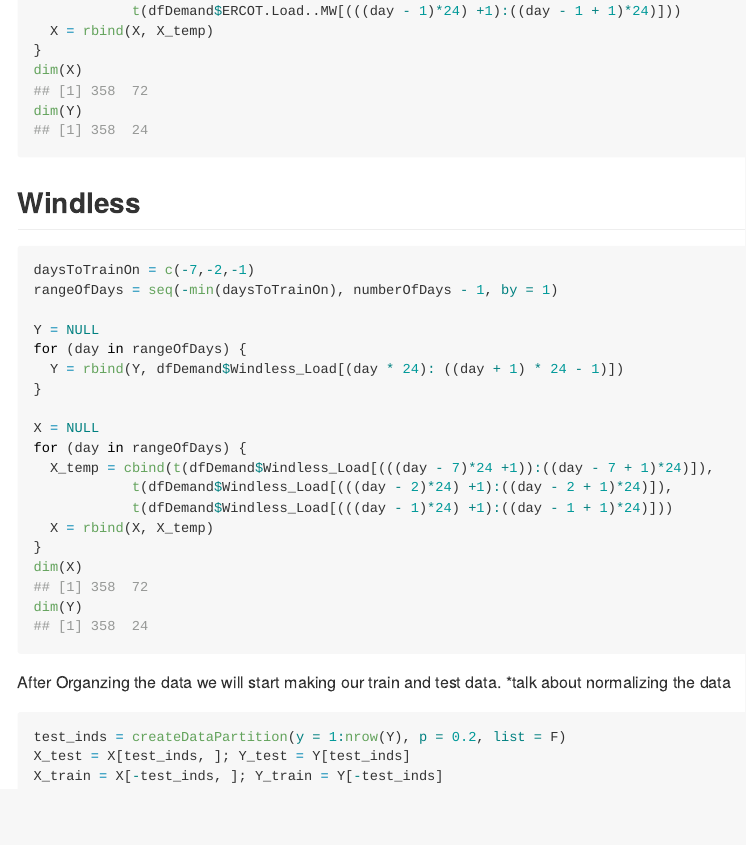
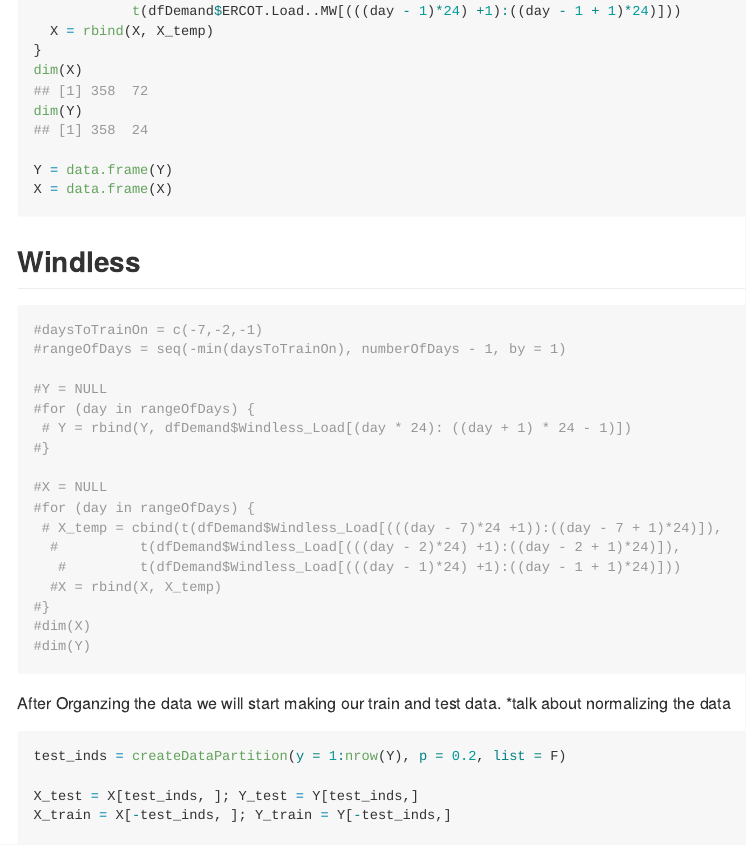
Before and after one commit to stat430dspm/sp19-prj-ayu24-jmei38, an R Markdown document (README.Rmd): the page in a window 1100 px wide, from 3310 px down. The pictures show the output file README.md that the author committed with the source, drawn offline in the style of GitHub; long lines of code are wrapped.

Commit message:
added column names

````diff
--- a/README.Rmd
+++ b/README.Rmd
@@ -154,27 +154,30 @@ for (day in rangeOfDays) {
 }
 dim(X)
 dim(Y)
+
+Y = data.frame(Y)
+X = data.frame(X)
 ```
 
 ## Windless
 ```{r}
-daysToTrainOn = c(-7,-2,-1)
-rangeOfDays = seq(-min(daysToTrainOn), numberOfDays - 1, by = 1)
+#daysToTrainOn = c(-7,-2,-1)
+#rangeOfDays = seq(-min(daysToTrainOn), numberOfDays - 1, by = 1)
 
-Y = NULL
-for (day in rangeOfDays) {
-  Y = rbind(Y, dfDemand$Windless_Load[(day * 24): ((day + 1) * 24 - 1)])
-}
+#Y = NULL
+#for (day in rangeOfDays) {
+ # Y = rbind(Y, dfDemand$Windless_Load[(day * 24): ((day + 1) * 24 - 1)])
+#}
 
-X = NULL
-for (day in rangeOfDays) {
-  X_temp = cbind(t(dfDemand$Windless_Load[(((day - 7)*24 +1)):((day - 7 + 1)*24)]),
-            t(dfDemand$Windless_Load[(((day - 2)*24) +1):((day - 2 + 1)*24)]),
-            t(dfDemand$Windless_Load[(((day - 1)*24) +1):((day - 1 + 1)*24)]))
-  X = rbind(X, X_temp)
-}
-dim(X)
-dim(Y)
+#X = NULL
+#for (day in rangeOfDays) {
+ # X_temp = cbind(t(dfDemand$Windless_Load[(((day - 7)*24 +1)):((day - 7 + 1)*24)]),
+  #          t(dfDemand$Windless_Load[(((day - 2)*24) +1):((day - 2 + 1)*24)]),
+   #         t(dfDemand$Windless_Load[(((day - 1)*24) +1):((day - 1 + 1)*24)]))
+  #X = rbind(X, X_temp)
+#}
+#dim(X)
+#dim(Y)
 ```
 
 After Organzing the data we will start making our train and test data.
````
Also changed, not shown: README.md, README.Rmd (32 more changed lines).
